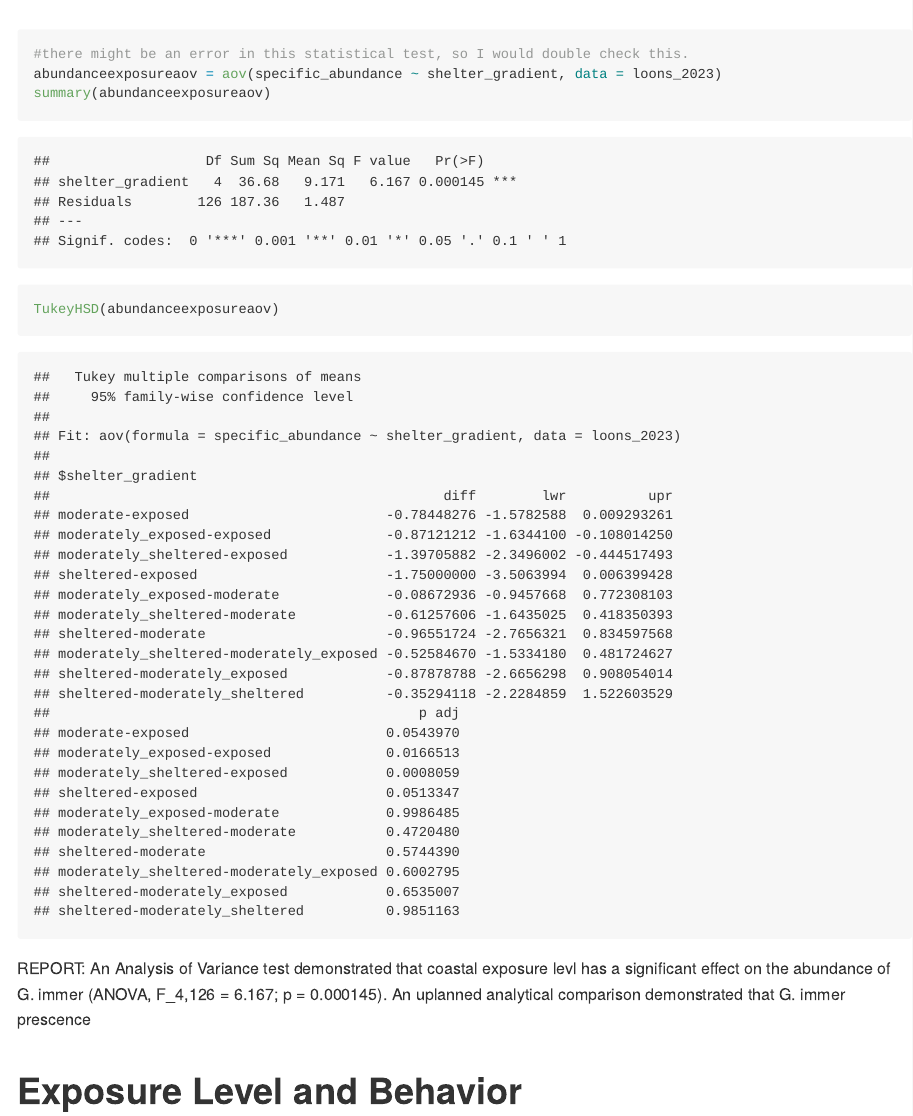
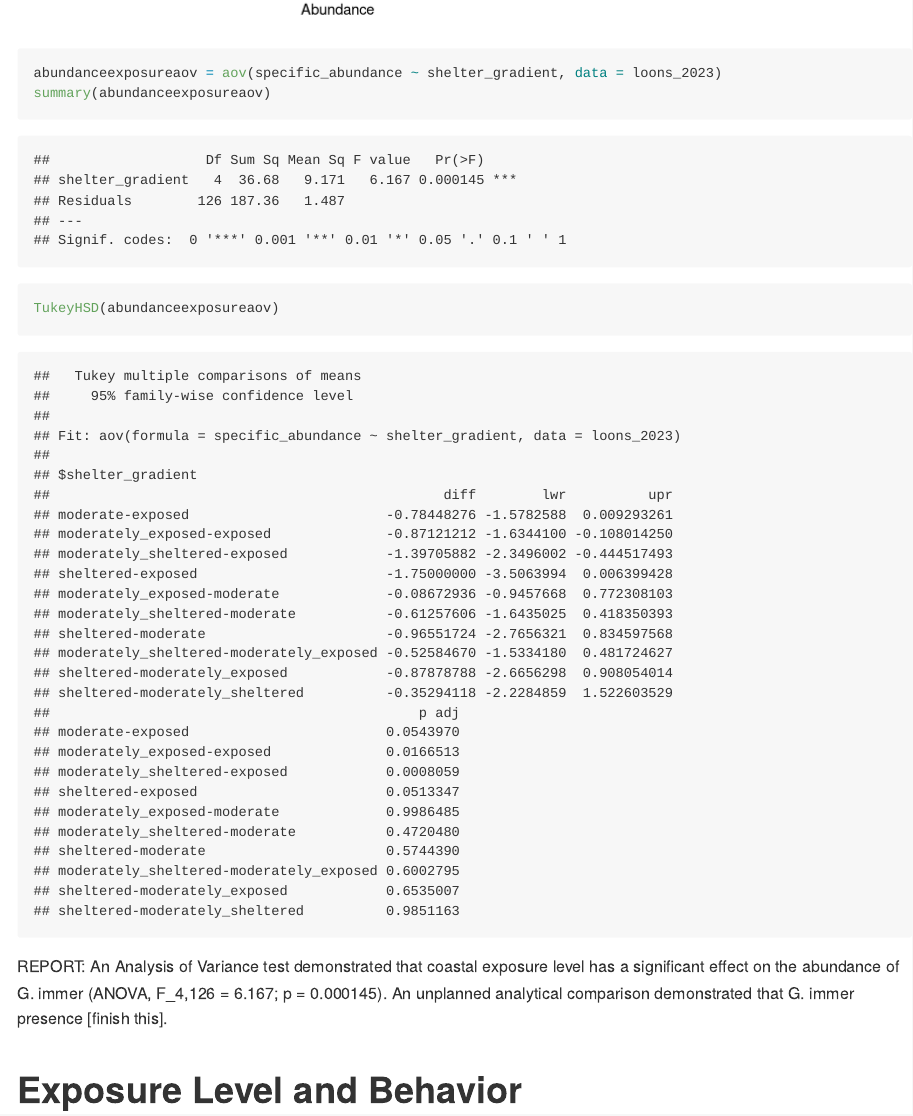
Before and after one commit to autumnpauly/commonloon, an R Markdown document (analysis.Rmd): the page in a window 1100 px wide, from 12430 px down before the commit and from 12410 px down after it. Rendered offline with R 4.5, knitr and Pandoc, with nearby package versions; some code elsewhere in the file could not run offline; long lines of code are wrapped.

Commit message:
added some comments in the .Rmd

````diff
--- a/analysis.Rmd
+++ b/analysis.Rmd
@@ -342,14 +342,13 @@ loons_2023 %>%
 ```
 
 ```{r}
-#there might be an error in this statistical test, so I would double check this.
 abundanceexposureaov = aov(specific_abundance ~ shelter_gradient, data = loons_2023)
 summary(abundanceexposureaov)
 TukeyHSD(abundanceexposureaov)
 ```
 
-REPORT: An Analysis of Variance test demonstrated that coastal exposure levl has a significant effect on the abundance of G. immer (ANOVA, F_4,126 = 6.167; p = 0.000145).
-An uplanned analytical comparison demonstrated that G. immer prescence
+REPORT: An Analysis of Variance test demonstrated that coastal exposure level has a significant effect on the abundance of G. immer (ANOVA, F_4,126 = 6.167; p = 0.000145).
+An unplanned analytical comparison demonstrated that G. immer presence [finish this].
 
 # Exposure Level and Behavior
 
````
